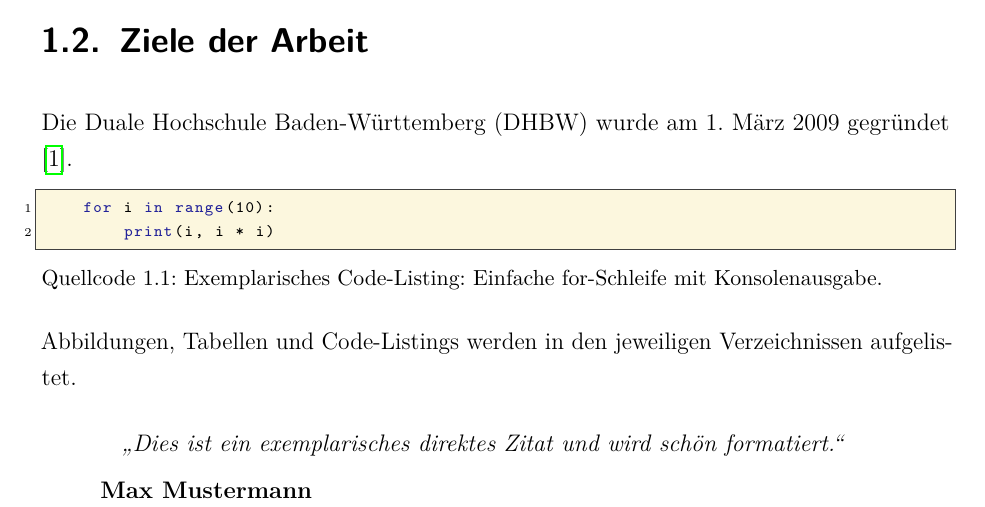
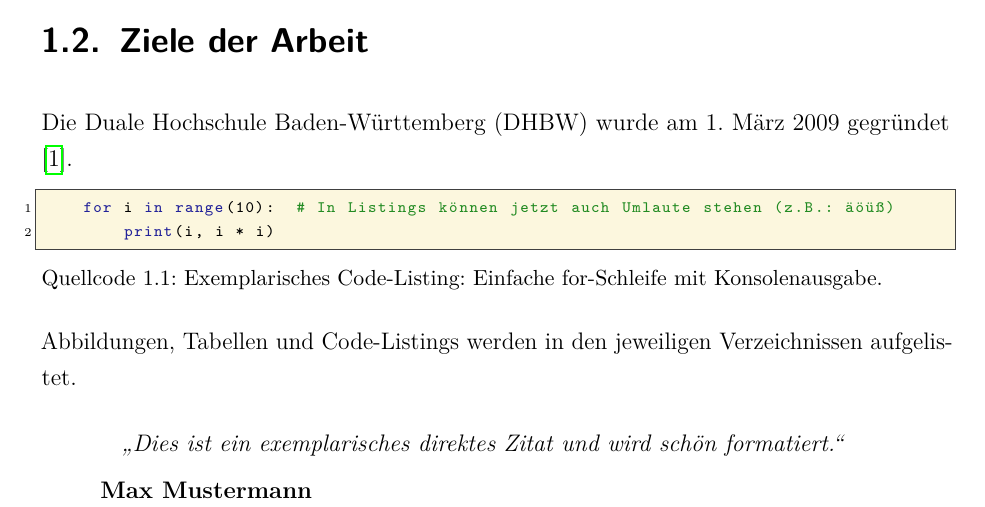
Before and after one commit to eliaspr/DHBW_LaTeX-Vorlage, a LaTeX book (text/dokumentation.tex, which reads text/content/01kapitel.tex): part of page 12 of 17, cut so that both start at the same text. Compiled offline with pdfLaTeX.

Commit message:
Added demonstration for "Umlaute" in listings

```diff
--- a/text/content/01kapitel.tex
+++ b/text/content/01kapitel.tex
@@ -18,7 +18,7 @@ Die \ac{DHBW} wurde am 1. März 2009 gegründet \cite{DHBW-wirueberuns}.
 
 \begin{minipage}{\linewidth}
     \begin{lstlisting}[language=Python, caption={Exemplarisches Code-Listing: Einfache for-Schleife mit Konsolenausgabe.}]
-    for i in range(10):
+    for i in range(10):  # In Listings können jetzt auch Umlaute stehen (z.B.: äöüß)
         print(i, i * i)
     \end{lstlisting}
 \end{minipage}
```
